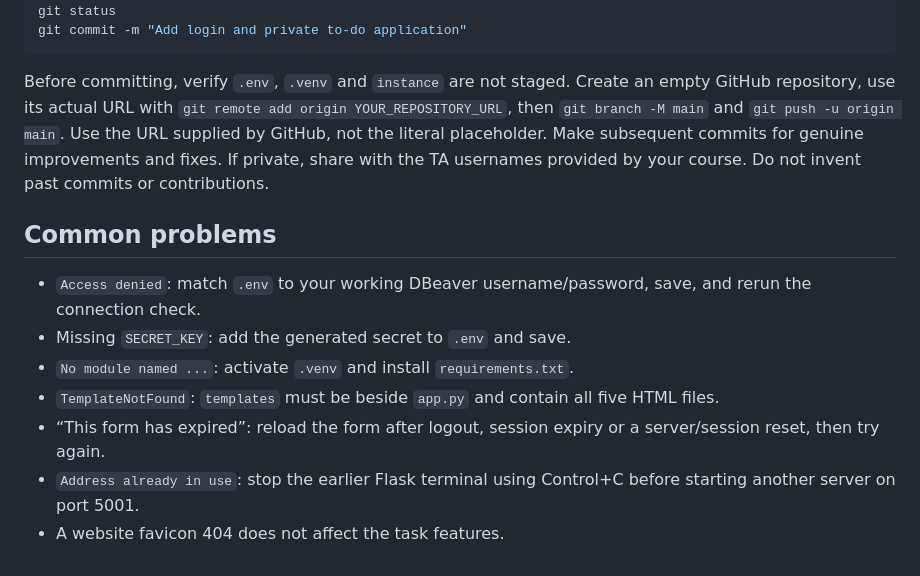
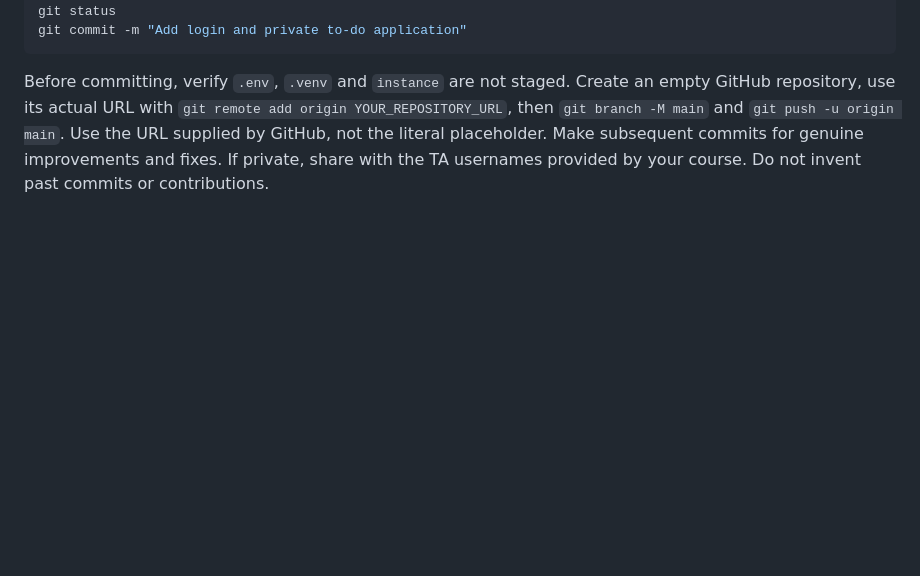
Before and after one commit to janabassem99/db-lab2-jana, a Markdown page: README.md, the part around the change. Rendered like a GitHub page; blank space fills up the shorter version.

Commit message:
README UPDATE
Removed common problems section from README.

````diff
--- a/README.md
+++ b/README.md
@@ -180,13 +180,3 @@ git commit -m "Add login and private to-do application"
 ```
 
 Before committing, verify `.env`, `.venv` and `instance` are not staged. Create an empty GitHub repository, use its actual URL with `git remote add origin YOUR_REPOSITORY_URL`, then `git branch -M main` and `git push -u origin main`. Use the URL supplied by GitHub, not the literal placeholder. Make subsequent commits for genuine improvements and fixes. If private, share with the TA usernames provided by your course. Do not invent past commits or contributions.
-
-## Common problems
-
-- `Access denied`: match `.env` to your working DBeaver username/password, save, and rerun the connection check.
-- Missing `SECRET_KEY`: add the generated secret to `.env` and save.
-- `No module named ...`: activate `.venv` and install `requirements.txt`.
-- `TemplateNotFound`: `templates` must be beside `app.py` and contain all five HTML files.
-- “This form has expired”: reload the form after logout, session expiry or a server/session reset, then try again.
-- `Address already in use`: stop the earlier Flask terminal using Control+C before starting another server on port 5001.
-- A website favicon 404 does not affect the task features.
````
